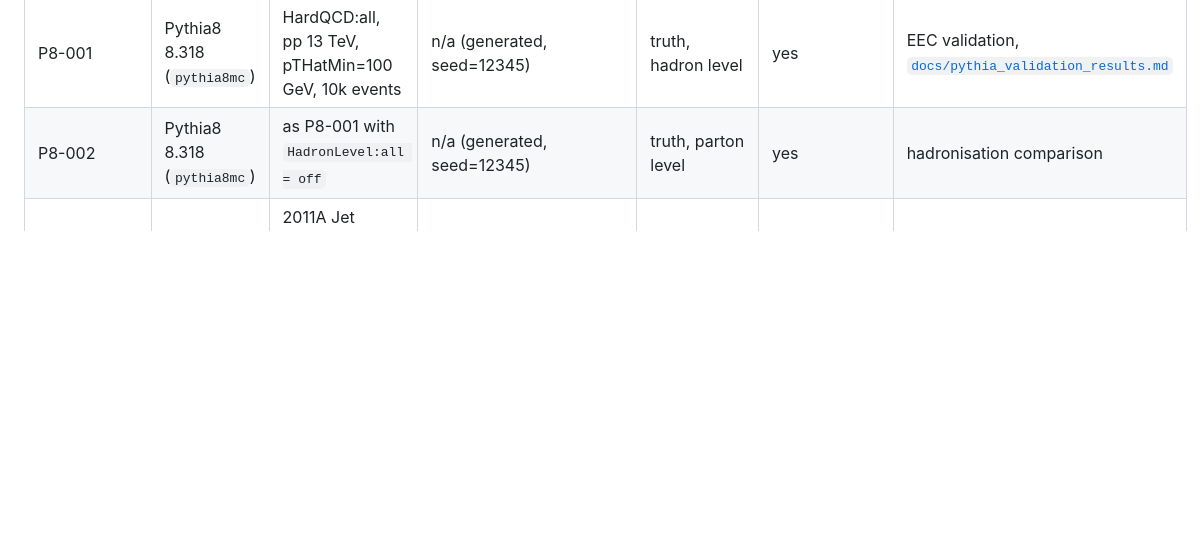
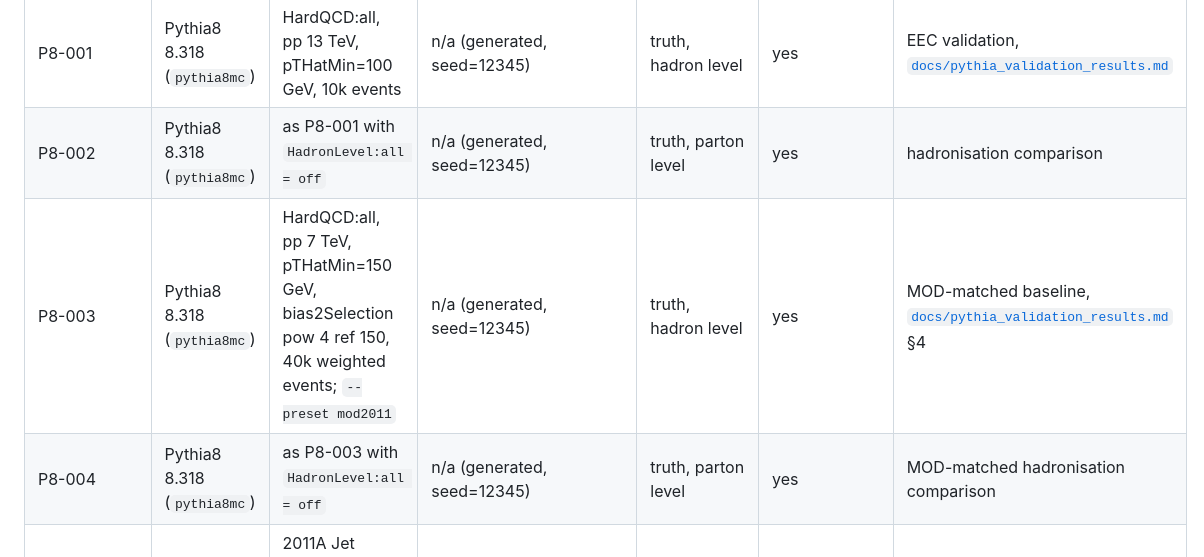
Before and after one commit to NhWee/Jet_analysis_beginner, a Markdown page: data/README.md, the part around the change. GitHub-like rendering; blank space fills up the shorter version.

```diff
--- a/data/README.md
+++ b/data/README.md
@@ -19,6 +19,8 @@ Record every dataset here. Template:
 |----|-----------|------------------|-------------------|------|---------------|---------|
 | P8-001 | Pythia8 8.318 (`pythia8mc`) | HardQCD:all, pp 13 TeV, pTHatMin=100 GeV, 10k events | n/a (generated, seed=12345) | truth, hadron level | yes | EEC validation, [`docs/pythia_validation_results.md`](../docs/pythia_validation_results.md) |
 | P8-002 | Pythia8 8.318 (`pythia8mc`) | as P8-001 with `HadronLevel:all = off` | n/a (generated, seed=12345) | truth, parton level | yes | hadronisation comparison |
+| P8-003 | Pythia8 8.318 (`pythia8mc`) | HardQCD:all, pp 7 TeV, pTHatMin=150 GeV, bias2Selection pow 4 ref 150, 40k weighted events; `--preset mod2011` | n/a (generated, seed=12345) | truth, hadron level | yes | MOD-matched baseline, [`docs/pythia_validation_results.md`](../docs/pythia_validation_results.md) §4 |
+| P8-004 | Pythia8 8.318 (`pythia8mc`) | as P8-003 with `HadronLevel:all = off` | n/a (generated, seed=12345) | truth, parton level | yes | MOD-matched hadronisation comparison |
 | CMS-001 *(candidate, not downloaded)* | CMS | 2011A Jet primary dataset, Jet300, MOD HDF5 (`CMS2011AJets`, `cms`) | [10.5281/zenodo.3340205](https://doi.org/10.5281/zenodo.3340205) | reprocessed AOD | yes (PFCs) | planned: first real-data EEC |
 
 **Reminder:** EEC requires jet *constituents*. Before registering a sample, confirm it stores
```
Also changed, not shown: docs/ROADMAP.md (+5 -1 lines), docs/pythia_validation_results.md (+90 -0 lines), results/figures/eec_pythia_hadronisation_mod2011.png (added), results/figures/eec_pythia_pt_slices_mod2011.png (added), results/figures/eec_pythia_validation_mod2011.png (added).
